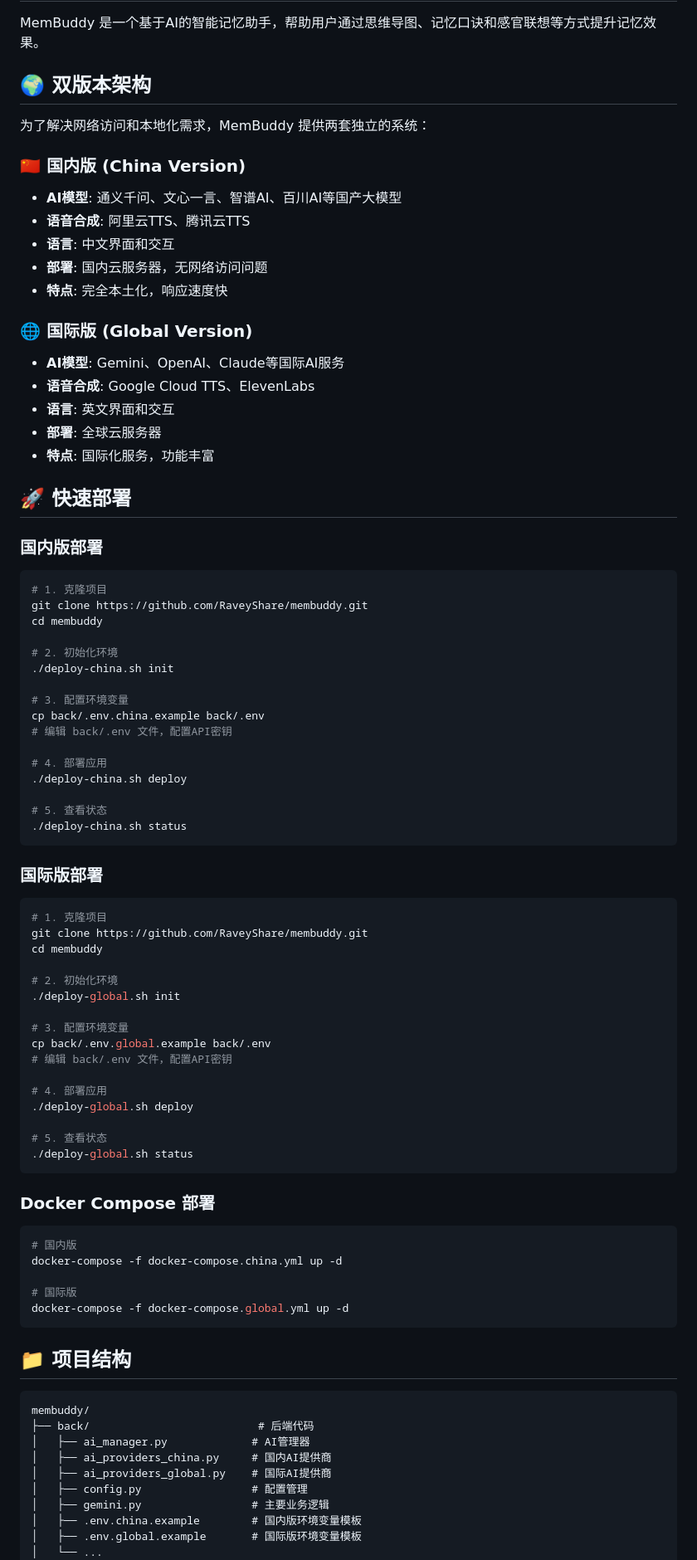
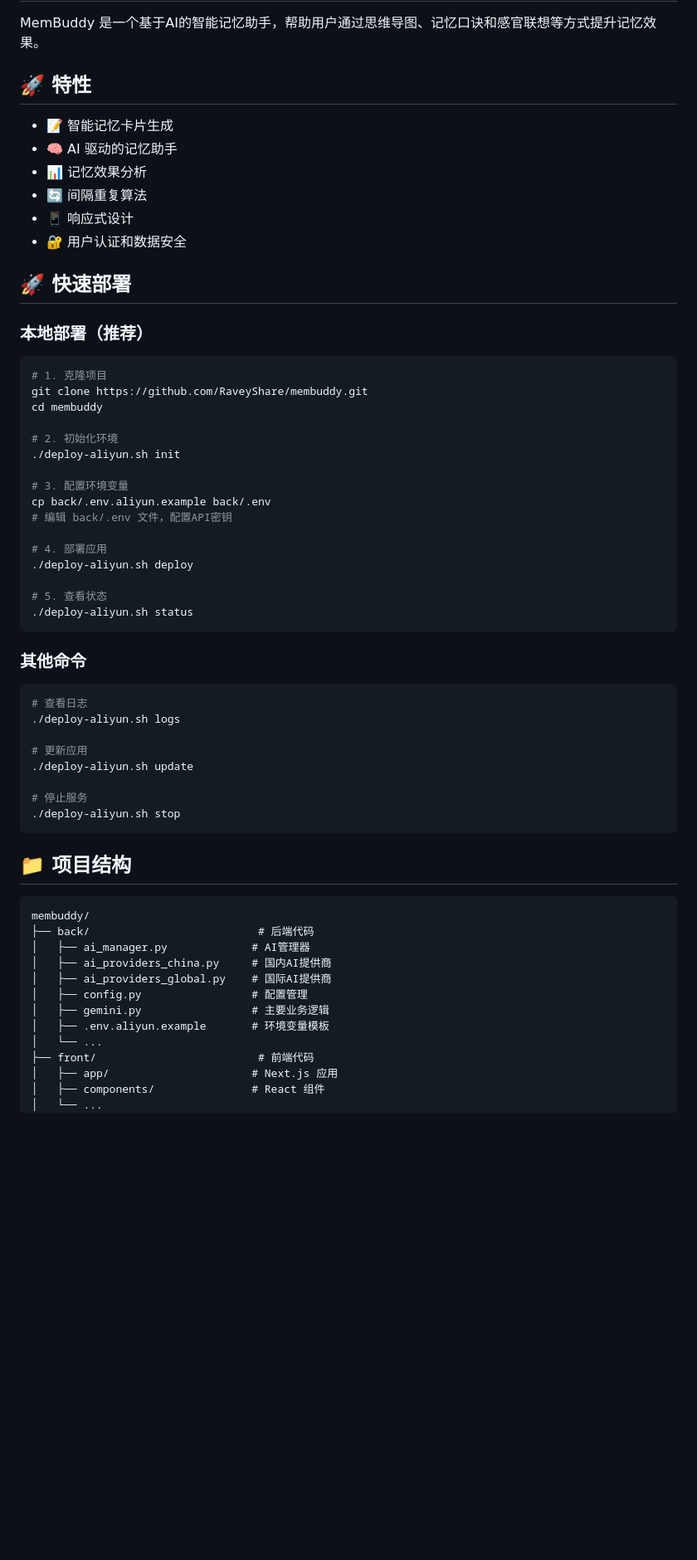
Before and after one commit to RaveyShare/membuddy, a Markdown page: README.md, the part around one of its changes. Shown at 83% size. Drawn GitHub-style; blank space fills up the shorter version.

````diff
--- a/README.md
+++ b/README.md
@@ -2,27 +2,18 @@
 
 MemBuddy 是一个基于AI的智能记忆助手，帮助用户通过思维导图、记忆口诀和感官联想等方式提升记忆效果。
 
-## 🌍 双版本架构
+## 🚀 特性
 
-为了解决网络访问和本地化需求，MemBuddy 提供两套独立的系统：
-
-### 🇨🇳 国内版 (China Version)
-- **AI模型**: 通义千问、文心一言、智谱AI、百川AI等国产大模型
-- **语音合成**: 阿里云TTS、腾讯云TTS
-- **语言**: 中文界面和交互
-- **部署**: 国内云服务器，无网络访问问题
-- **特点**: 完全本土化，响应速度快
-
-### 🌐 国际版 (Global Version)
-- **AI模型**: Gemini、OpenAI、Claude等国际AI服务
-- **语音合成**: Google Cloud TTS、ElevenLabs
-- **语言**: 英文界面和交互
-- **部署**: 全球云服务器
-- **特点**: 国际化服务，功能丰富
+- 📝 智能记忆卡片生成
+- 🧠 AI 驱动的记忆助手
+- 📊 记忆效果分析
+- 🔄 间隔重复算法
+- 📱 响应式设计
+- 🔐 用户认证和数据安全
 
 ## 🚀 快速部署
 
-### 国内版部署
+### 本地部署（推荐）
 
 ```bash
 # 1. 克隆项目
@@ -30,48 +21,30 @@ git clone https://github.com/RaveyShare/membuddy.git
 cd membuddy
 
 # 2. 初始化环境
-./deploy-china.sh init
+./deploy-aliyun.sh init
 
 # 3. 配置环境变量
-cp back/.env.china.example back/.env
+cp back/.env.aliyun.example back/.env
 # 编辑 back/.env 文件，配置API密钥
 
 # 4. 部署应用
-./deploy-china.sh deploy
+./deploy-aliyun.sh deploy
 
 # 5. 查看状态
-./deploy-china.sh status
+./deploy-aliyun.sh status
 ```
 
-### 国际版部署
+### 其他命令
 
 ```bash
-# 1. 克隆项目
-git clone https://github.com/RaveyShare/membuddy.git
-cd membuddy
+# 查看日志
+./deploy-aliyun.sh logs
 
-# 2. 初始化环境
-./deploy-global.sh init
+# 更新应用
+./deploy-aliyun.sh update
 
-# 3. 配置环境变量
-cp back/.env.global.example back/.env
-# 编辑 back/.env 文件，配置API密钥
-
-# 4. 部署应用
-./deploy-global.sh deploy
-
-# 5. 查看状态
-./deploy-global.sh status
-```
-
-### Docker Compose 部署
-
-```bash
-# 国内版
-docker-compose -f docker-compose.china.yml up -d
-
-# 国际版
-docker-compose -f docker-compose.global.yml up -d
+# 停止服务
+./deploy-aliyun.sh stop
 ```
 
 ## 📁 项目结构
@@ -84,7 +57,10 @@ membuddy/
 │   ├── ai_providers_global.py    # 国际AI提供商
 │   ├── config.py                 # 配置管理
 │   ├── gemini.py                 # 主要业务逻辑
-│   ├── .env.china.example        # 国内版环境变量模板
-│   ├── .env.global.example       # 国际版环境变量模板
+│   ├── .env.aliyun.example       # 环境变量模板
+│   └── ...
+├── front/                         # 前端代码
+│   ├── app/                      # Next.js 应用
+│   ├── components/               # React 组件
 │   └── ...
 ├── nginx/                         # Nginx配置
````
Also changed, not shown: other parts of README.md (+35 -86 lines).
